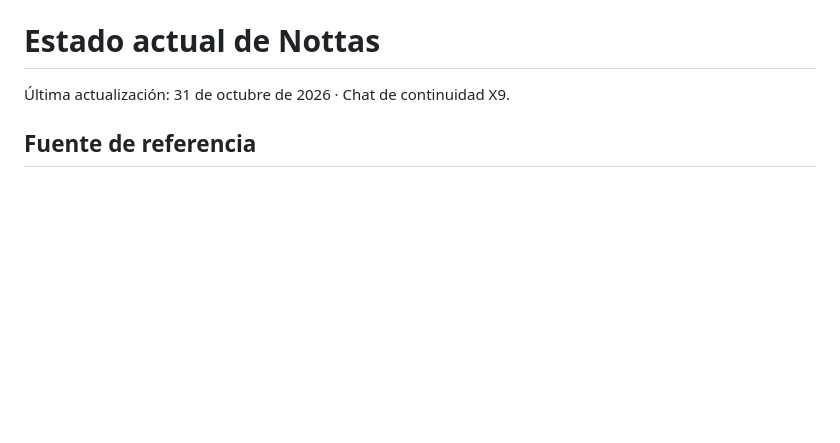
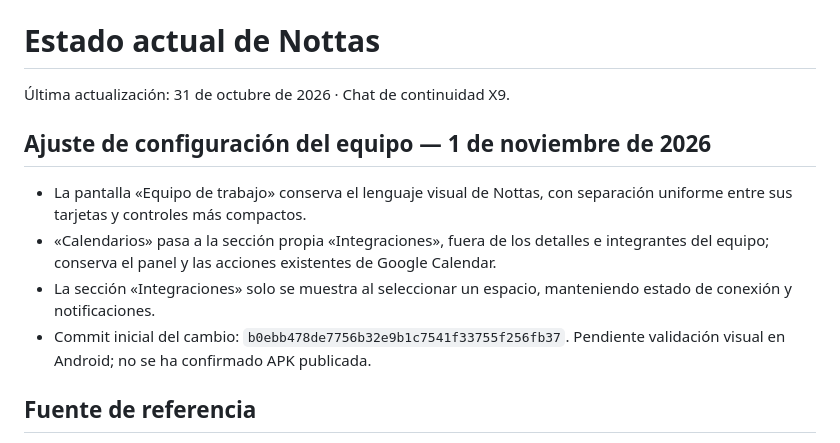
Before and after one commit to barccelo/nottas, a Markdown page: ESTADO.md, the part around the change. Rendered like a GitHub page; blank space fills up the shorter version.

Commit message:
Document team settings polish and Android verification

```diff
--- a/ESTADO.md
+++ b/ESTADO.md
@@ -1,6 +1,14 @@
 # Estado actual de Nottas
 
 Última actualización: 31 de octubre de 2026 · Chat de continuidad X9.
+
+
+## Ajuste de configuración del equipo — 1 de noviembre de 2026
+
+- La pantalla «Equipo de trabajo» conserva el lenguaje visual de Nottas, con separación uniforme entre sus tarjetas y controles más compactos.
+- «Calendarios» pasa a la sección propia «Integraciones», fuera de los detalles e integrantes del equipo; conserva el panel y las acciones existentes de Google Calendar.
+- La sección «Integraciones» solo se muestra al seleccionar un espacio, manteniendo estado de conexión y notificaciones.
+- Commit inicial del cambio: `b0ebb478de7756b32e9b1c7541f33755f256fb37`. Pendiente validación visual en Android; no se ha confirmado APK publicada.
 
 ## Fuente de referencia
 
```
